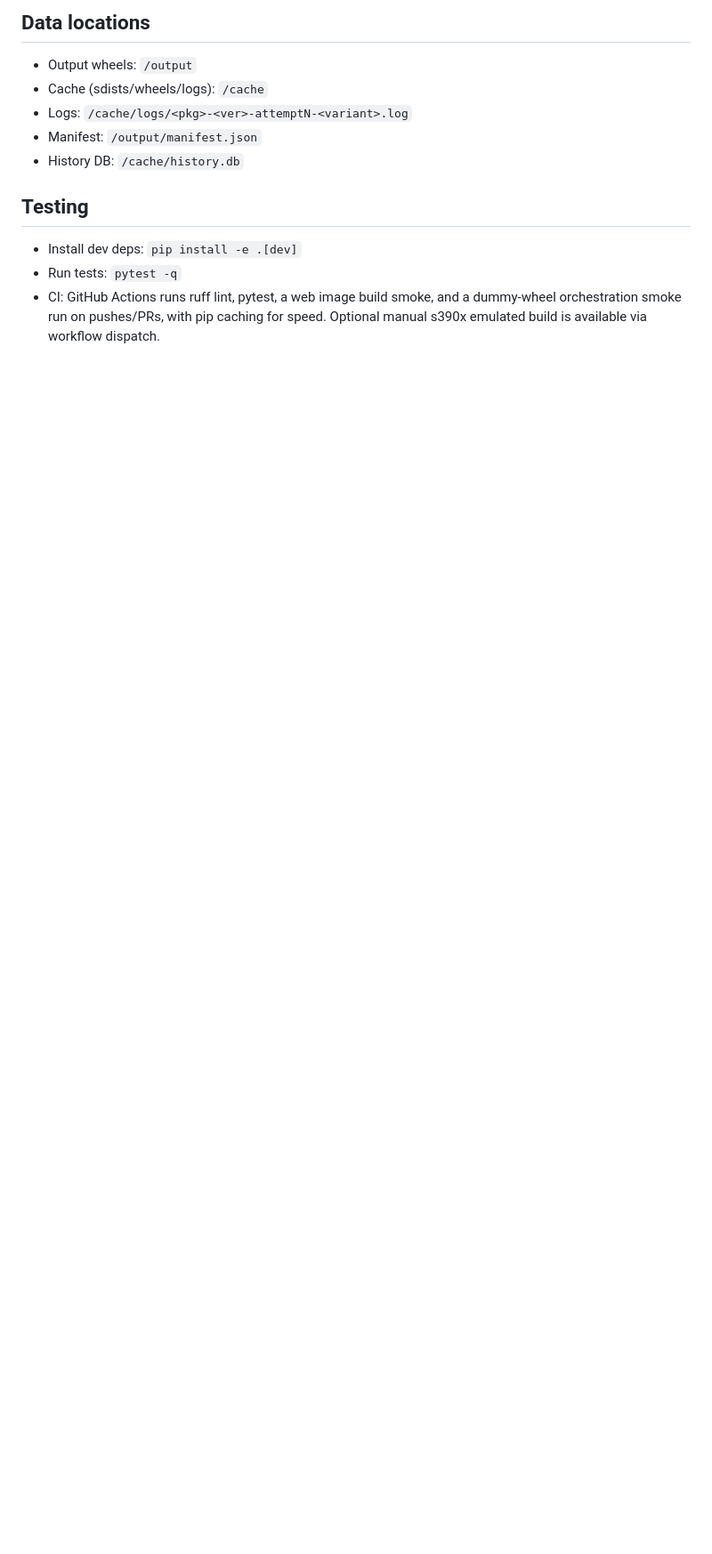
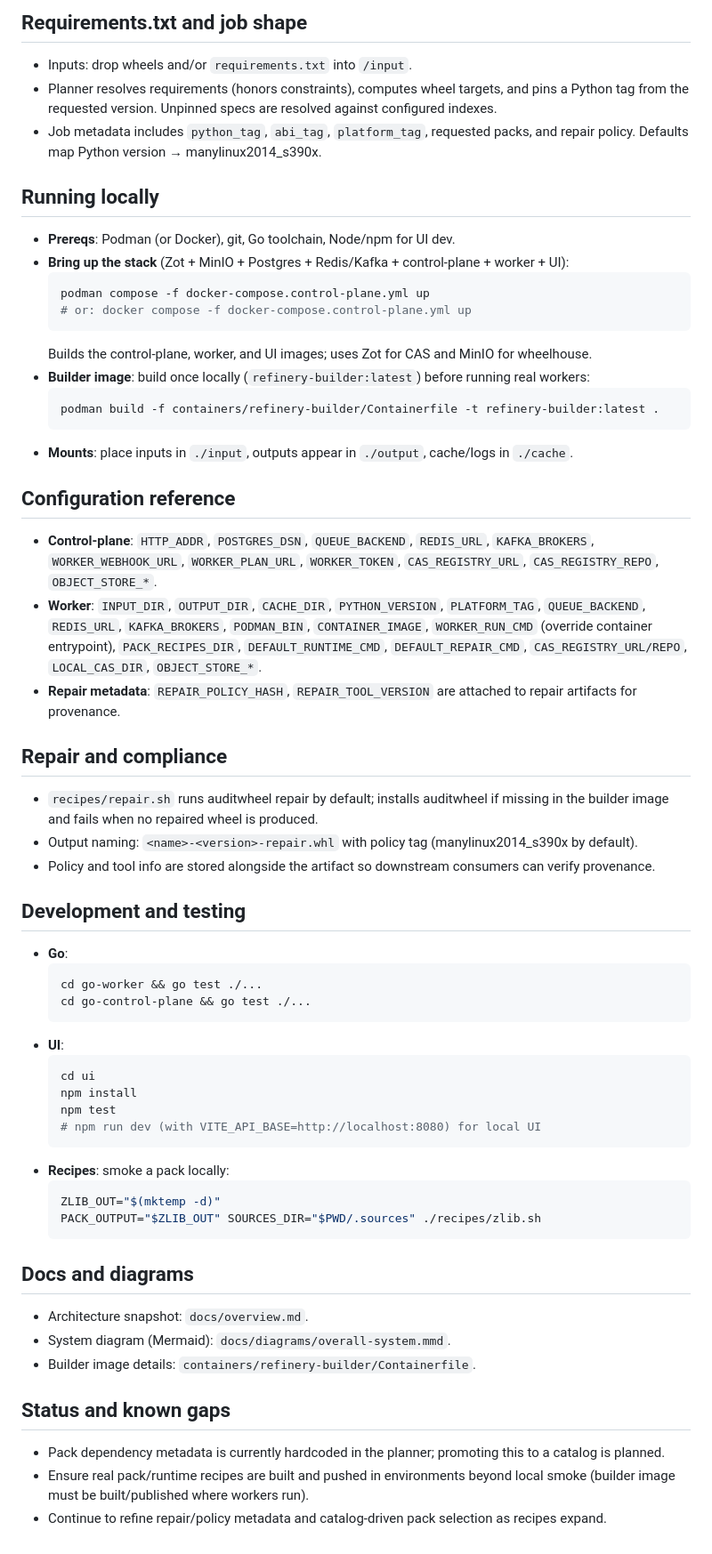
Before and after one commit to k8ika0s/s390x-wheel-refinery, a Markdown page: README.md, the part around the change printed below. Shown: that part at 89% size. Drawn GitHub-style; blank space fills up the shorter version.

````diff
--- a/README.md
+++ b/README.md
@@ -103,12 +78,58 @@ refinery --input /input --output /output --cache /cache --python 3.11 --containe
 
-## Data locations
-- Output wheels: `/output`
-- Cache (sdists/wheels/logs): `/cache`
-- Logs: `/cache/logs/<pkg>-<ver>-attemptN-<variant>.log`
-- Manifest: `/output/manifest.json`
-- History DB: `/cache/history.db`
+## Requirements.txt and job shape
+- Inputs: drop wheels and/or `requirements.txt` into `/input`.
+- Planner resolves requirements (honors constraints), computes wheel targets, and pins a Python tag from the requested version. Unpinned specs are resolved against configured indexes.
+- Job metadata includes `python_tag`, `abi_tag`, `platform_tag`, requested packs, and repair policy. Defaults map Python version → manylinux2014_s390x.
 
-## Testing
-- Install dev deps: `pip install -e .[dev]`
-- Run tests: `pytest -q`
-- CI: GitHub Actions runs ruff lint, pytest, a web image build smoke, and a dummy-wheel orchestration smoke run on pushes/PRs, with pip caching for speed. Optional manual s390x emulated build is available via workflow dispatch.
+## Running locally
+- **Prereqs**: Podman (or Docker), git, Go toolchain, Node/npm for UI dev.
+- **Bring up the stack** (Zot + MinIO + Postgres + Redis/Kafka + control-plane + worker + UI):
+  ```bash
+  podman compose -f docker-compose.control-plane.yml up
+  # or: docker compose -f docker-compose.control-plane.yml up
+  ```
+  Builds the control-plane, worker, and UI images; uses Zot for CAS and MinIO for wheelhouse.
+- **Builder image**: build once locally (`refinery-builder:latest`) before running real workers:
+  ```bash
+  podman build -f containers/refinery-builder/Containerfile -t refinery-builder:latest .
+  ```
+- **Mounts**: place inputs in `./input`, outputs appear in `./output`, cache/logs in `./cache`.
+
+## Configuration reference
+- **Control-plane**: `HTTP_ADDR`, `POSTGRES_DSN`, `QUEUE_BACKEND`, `REDIS_URL`, `KAFKA_BROKERS`, `WORKER_WEBHOOK_URL`, `WORKER_PLAN_URL`, `WORKER_TOKEN`, `CAS_REGISTRY_URL`, `CAS_REGISTRY_REPO`, `OBJECT_STORE_*`.
+- **Worker**: `INPUT_DIR`, `OUTPUT_DIR`, `CACHE_DIR`, `PYTHON_VERSION`, `PLATFORM_TAG`, `QUEUE_BACKEND`, `REDIS_URL`, `KAFKA_BROKERS`, `PODMAN_BIN`, `CONTAINER_IMAGE`, `WORKER_RUN_CMD` (override container entrypoint), `PACK_RECIPES_DIR`, `DEFAULT_RUNTIME_CMD`, `DEFAULT_REPAIR_CMD`, `CAS_REGISTRY_URL/REPO`, `LOCAL_CAS_DIR`, `OBJECT_STORE_*`.
+- **Repair metadata**: `REPAIR_POLICY_HASH`, `REPAIR_TOOL_VERSION` are attached to repair artifacts for provenance.
+
+## Repair and compliance
+- `recipes/repair.sh` runs auditwheel repair by default; installs auditwheel if missing in the builder image and fails when no repaired wheel is produced.
+- Output naming: `<name>-<version>-repair.whl` with policy tag (manylinux2014_s390x by default).
+- Policy and tool info are stored alongside the artifact so downstream consumers can verify provenance.
+
+## Development and testing
+- **Go**:
+  ```bash
+  cd go-worker && go test ./...
+  cd go-control-plane && go test ./...
+  ```
+- **UI**:
+  ```bash
+  cd ui
+  npm install
+  npm test
+  # npm run dev (with VITE_API_BASE=http://localhost:8080) for local UI
+  ```
+- **Recipes**: smoke a pack locally:
+  ```bash
+  ZLIB_OUT="$(mktemp -d)"
+  PACK_OUTPUT="$ZLIB_OUT" SOURCES_DIR="$PWD/.sources" ./recipes/zlib.sh
+  ```
+
+## Docs and diagrams
+- Architecture snapshot: `docs/overview.md`.
+- System diagram (Mermaid): `docs/diagrams/overall-system.mmd`.
+- Builder image details: `containers/refinery-builder/Containerfile`.
+
+## Status and known gaps
+- Pack dependency metadata is currently hardcoded in the planner; promoting this to a catalog is planned.
+- Ensure real pack/runtime recipes are built and pushed in environments beyond local smoke (builder image must be built/published where workers run).
+- Continue to refine repair/policy metadata and catalog-driven pack selection as recipes expand.
````
Also changed, not shown: other parts of README.md (+63 -88 lines).
